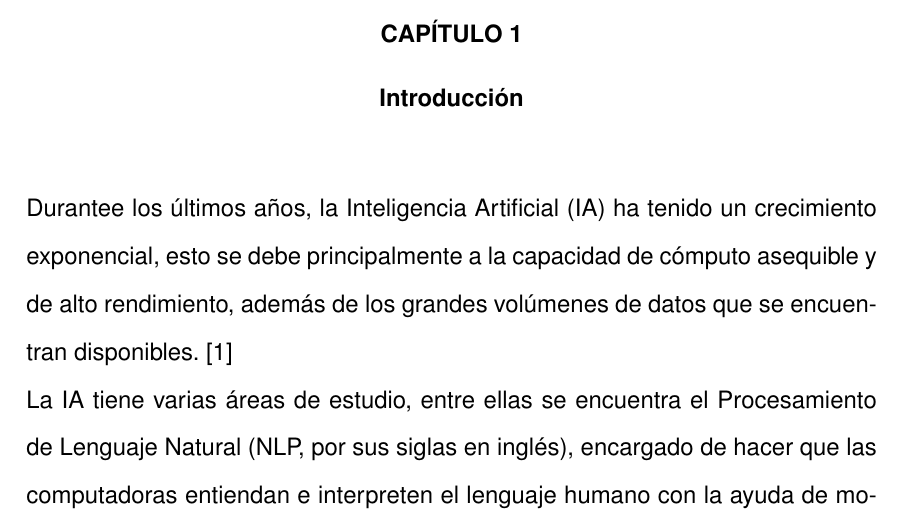
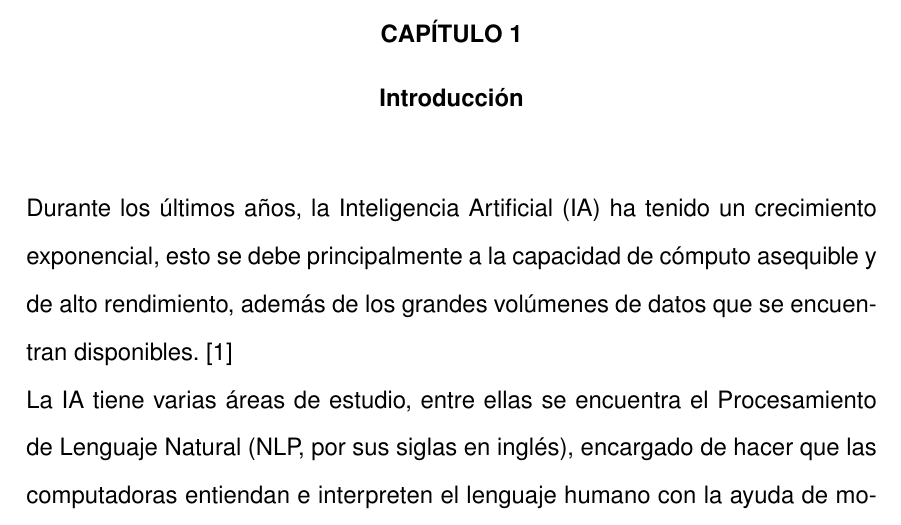
Before and after one commit to bartivs/libro-tfg, a LaTeX document (main.tex, which reads capitulo01.tex): part of page 11 of 69, cut so that both start at the same text. Compiled offline with pdfLaTeX.

Commit message:
correccion doble e

```diff
--- a/capitulo01.tex
+++ b/capitulo01.tex
@@ -1,6 +1,6 @@
 %^--- El primer capítulo es fijo y siempre se llama introducción
 \chapter[Introducción]{Introducción}
-Durantee los últimos años, la Inteligencia Artificial (IA) ha tenido un crecimiento exponencial,
+Durante los últimos años, la Inteligencia Artificial (IA) ha tenido un crecimiento exponencial,
 esto se debe principalmente a la capacidad de cómputo asequible y de alto rendimiento, además de
 los grandes volúmenes de datos que se encuentran disponibles.\cite{Oracle}\\
 \indent La IA tiene varias áreas de estudio, entre ellas se encuentra el Procesamiento de Lenguaje
```
